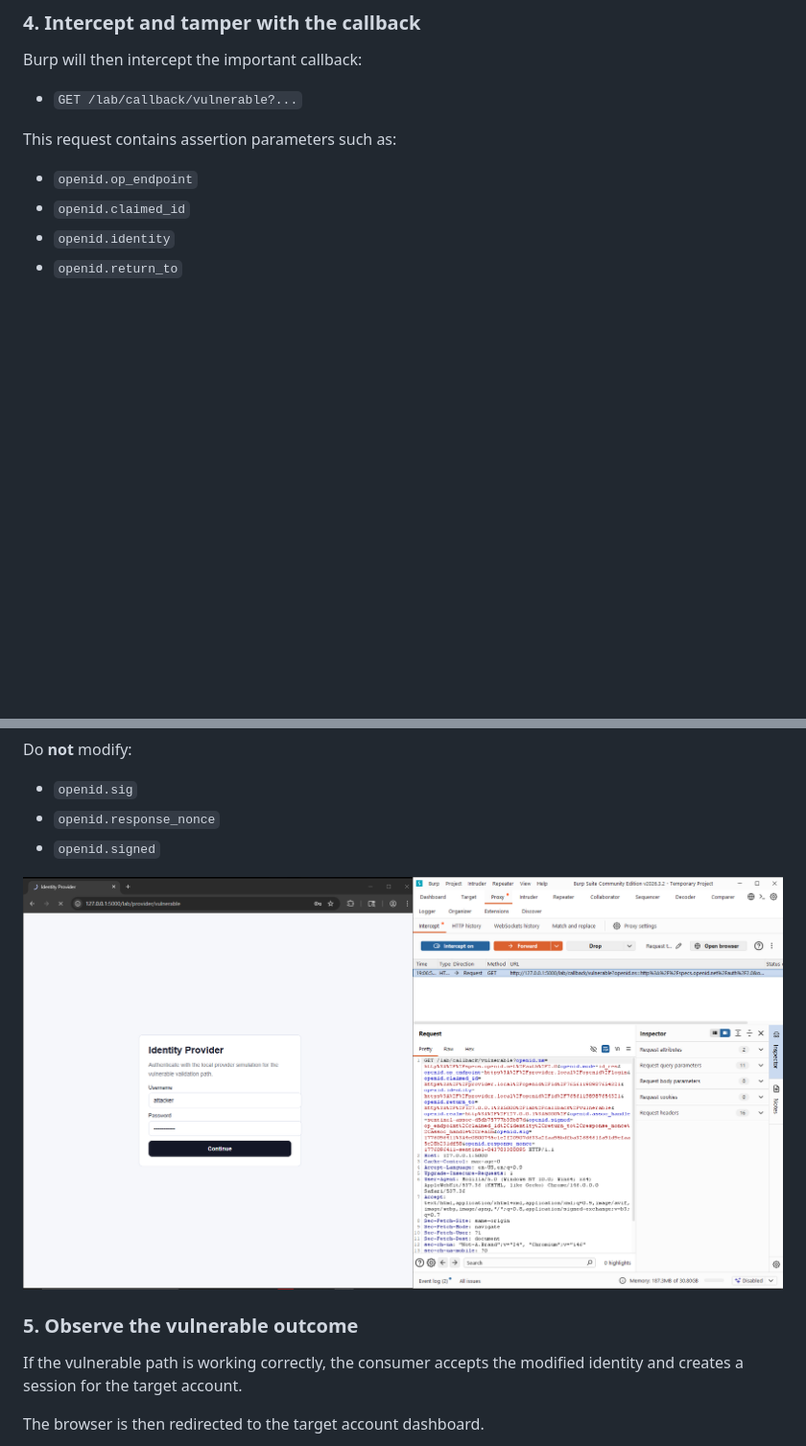
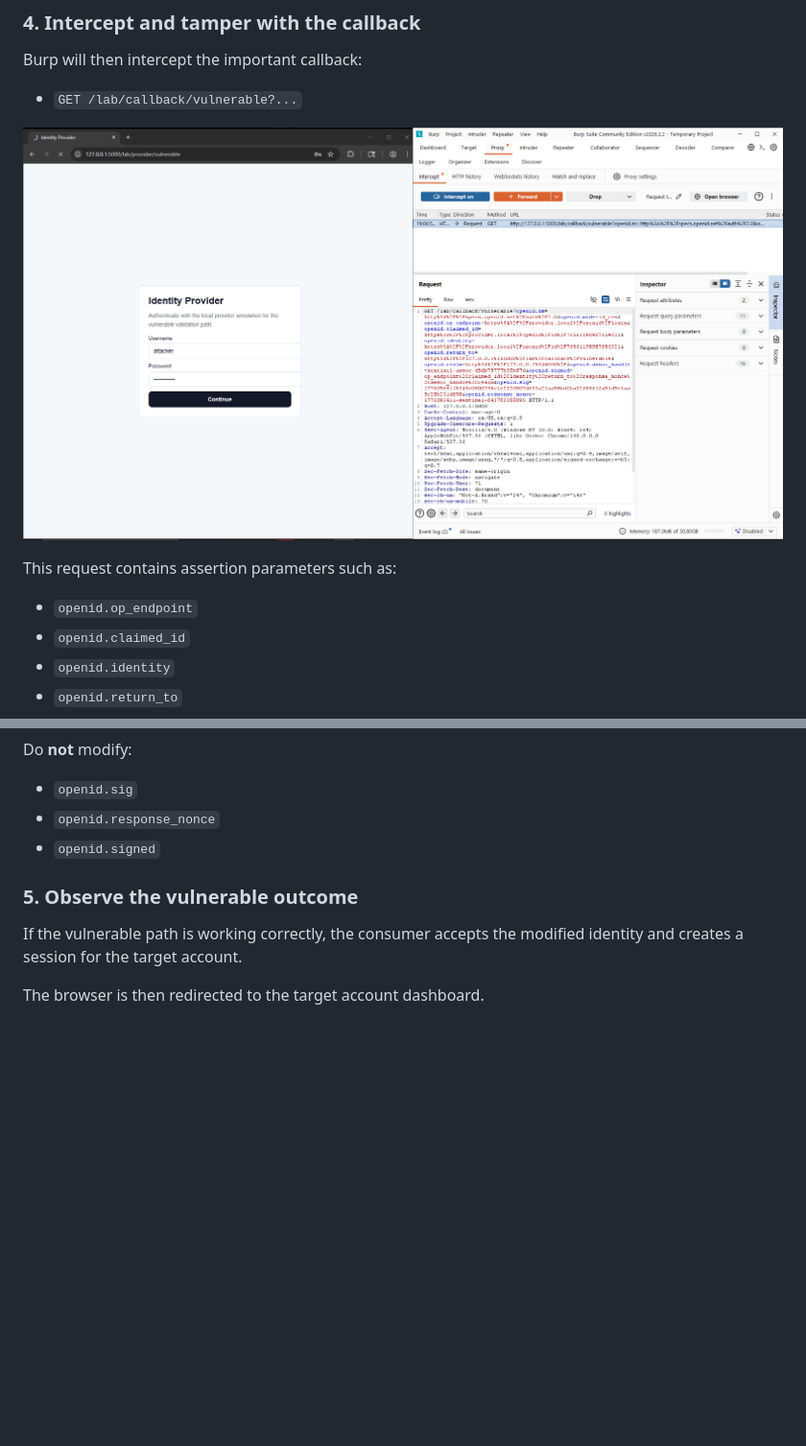
Before and after one commit to efeberktnci/SentinelAuth, a Markdown page: README.md, 2 parts joined by grey strips. Shown at 96% size. GitHub-like rendering; blank space fills up the shorter version.

```diff
--- a/README.md
+++ b/README.md
@@ -107,6 +107,10 @@ Burp will then intercept the important callback:
 
 - `GET /lab/callback/vulnerable?...`
 
+![Tampered callback request](./docs/assets/tampered-callback.png)
+
+
+
 This request contains assertion parameters such as:
 
 - `openid.op_endpoint`
@@ -138,7 +142,6 @@ Do **not** modify:
 - `openid.response_nonce`
 - `openid.signed`
 
-![Tampered callback request](./docs/assets/tampered-callback.png)
 
 ### 5. Observe the vulnerable outcome
 
```
